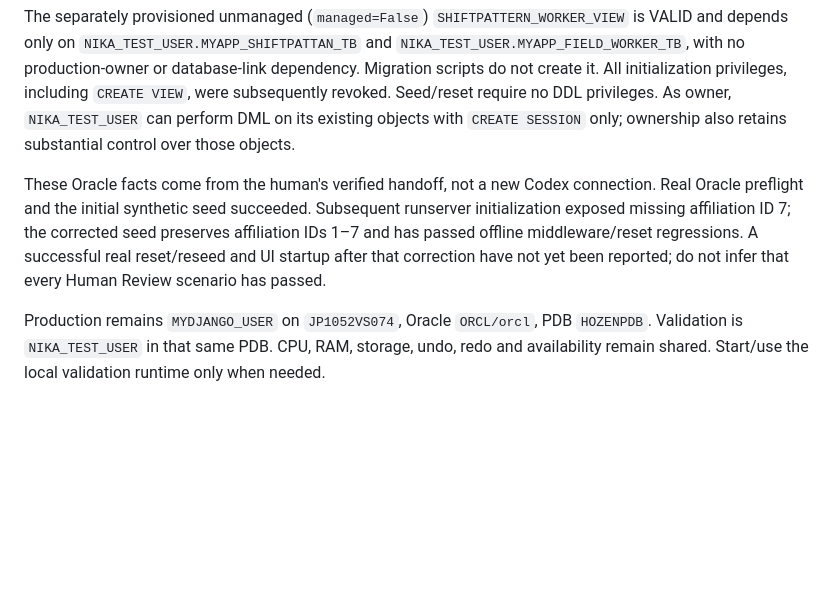
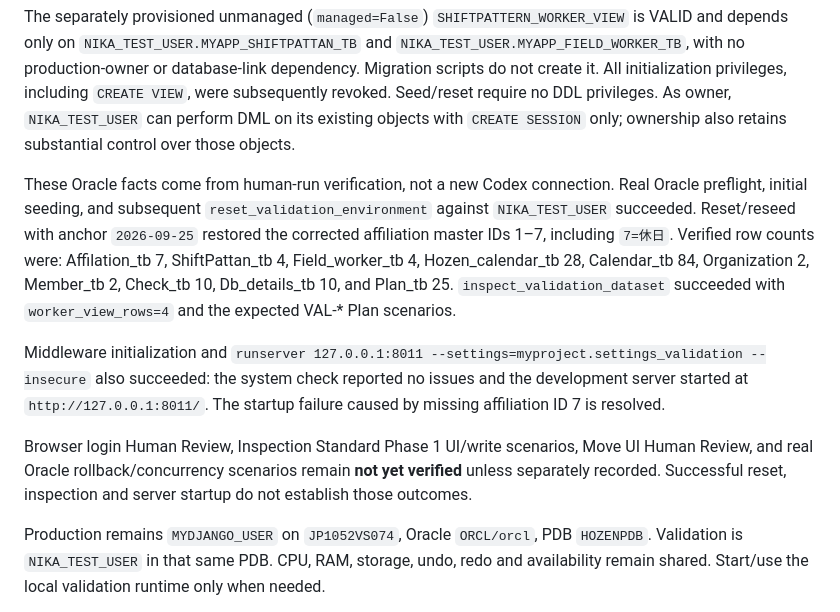
Before and after one commit to usoguishokki/my-django-app, a Markdown page: docs/engineering/validation-environment.md, the part around the change. Rendered like a GitHub page; blank space fills up the shorter version.

Commit message:
Record successful validation reset and runtime startup

```diff
--- a/docs/engineering/validation-environment.md
+++ b/docs/engineering/validation-environment.md
@@ -8,7 +8,11 @@ Fresh-schema migrations succeeded on real Oracle: admin 3, auth 12, contenttypes
 
 The separately provisioned unmanaged (`managed=False`) `SHIFTPATTERN_WORKER_VIEW` is VALID and depends only on `NIKA_TEST_USER.MYAPP_SHIFTPATTAN_TB` and `NIKA_TEST_USER.MYAPP_FIELD_WORKER_TB`, with no production-owner or database-link dependency. Migration scripts do not create it. All initialization privileges, including `CREATE VIEW`, were subsequently revoked. Seed/reset require no DDL privileges. As owner, `NIKA_TEST_USER` can perform DML on its existing objects with `CREATE SESSION` only; ownership also retains substantial control over those objects.
 
-These Oracle facts come from the human's verified handoff, not a new Codex connection. Real Oracle preflight and the initial synthetic seed succeeded. Subsequent runserver initialization exposed missing affiliation ID 7; the corrected seed preserves affiliation IDs 1–7 and has passed offline middleware/reset regressions. A successful real reset/reseed and UI startup after that correction have not yet been reported; do not infer that every Human Review scenario has passed.
+These Oracle facts come from human-run verification, not a new Codex connection. Real Oracle preflight, initial seeding, and subsequent `reset_validation_environment` against `NIKA_TEST_USER` succeeded. Reset/reseed with anchor `2026-09-25` restored the corrected affiliation master IDs 1–7, including `7=休日`. Verified row counts were: Affilation_tb 7, ShiftPattan_tb 4, Field_worker_tb 4, Hozen_calendar_tb 28, Calendar_tb 84, Organization 2, Member_tb 2, Check_tb 10, Db_details_tb 10, and Plan_tb 25. `inspect_validation_dataset` succeeded with `worker_view_rows=4` and the expected VAL-* Plan scenarios.
+
+Middleware initialization and `runserver 127.0.0.1:8011 --settings=myproject.settings_validation --insecure` also succeeded: the system check reported no issues and the development server started at `http://127.0.0.1:8011/`. The startup failure caused by missing affiliation ID 7 is resolved.
+
+Browser login Human Review, Inspection Standard Phase 1 UI/write scenarios, Move UI Human Review, and real Oracle rollback/concurrency scenarios remain **not yet verified** unless separately recorded. Successful reset, inspection and server startup do not establish those outcomes.
 
 Production remains `MYDJANGO_USER` on `JP1052VS074`, Oracle `ORCL/orcl`, PDB `HOZENPDB`. Validation is `NIKA_TEST_USER` in that same PDB. CPU, RAM, storage, undo, redo and availability remain shared. Start/use the local validation runtime only when needed.
 
```
